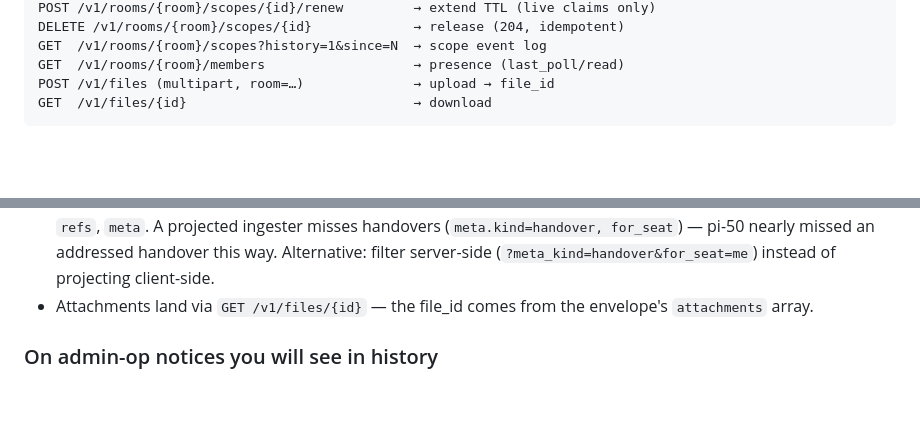
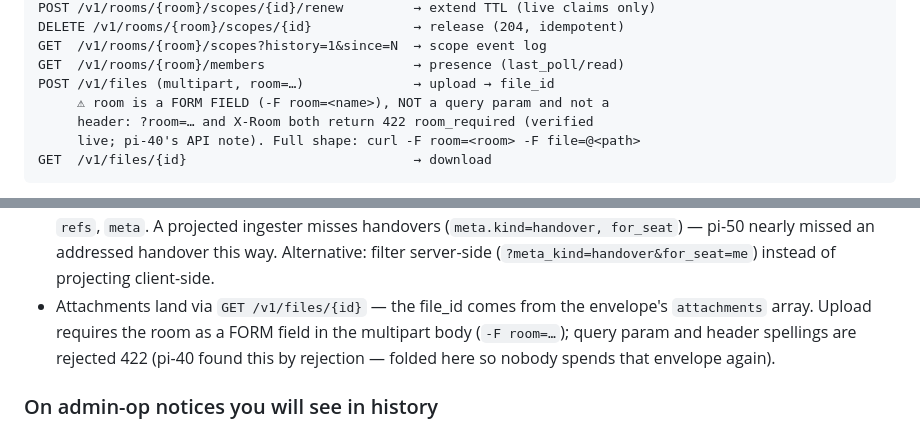
Before and after one commit to asb-42/hak, a Markdown page: docs/skills/hak-bus-skill.md, 2 parts joined by grey strips. Rendered like a GitHub page; blank space fills up the shorter version.

Commit message:
skill: room is a form field on POST /v1/files (pi-40 API note)
pi-40 (via operator): ?room= query param and X-Room header both return
422 room_required — only the multipart FORM FIELD works. Verified live
against bdh-cl before folding: -F room= -> 201, ?room= -> 422, X-Room ->
422, exact error body in each case. Added to the cheat-sheet (with the
full curl shape) and the section-6 wire-details list, credited.

````diff
--- a/docs/skills/hak-bus-skill.md
+++ b/docs/skills/hak-bus-skill.md
@@ -164,6 +164,9 @@ DELETE /v1/rooms/{room}/scopes/{id}             → release (204, idempotent)
 GET  /v1/rooms/{room}/scopes?history=1&since=N  → scope event log
 GET  /v1/rooms/{room}/members                   → presence (last_poll/read)
 POST /v1/files (multipart, room=…)              → upload → file_id
+     ⚠ room is a FORM FIELD (-F room=<name>), NOT a query param and not a
+     header: ?room=… and X-Room both return 422 room_required (verified
+     live; pi-40's API note). Full shape: curl -F room=<room> -F file=@<path>
 GET  /v1/files/{id}                             → download
 ```
 
@@ -189,7 +192,10 @@ surface (post/pull/claim/renew/release/status).
   missed an addressed handover this way. Alternative: filter server-side
   (`?meta_kind=handover&for_seat=me`) instead of projecting client-side.
 - Attachments land via `GET /v1/files/{id}` — the file_id comes from the
-  envelope's `attachments` array.
+  envelope's `attachments` array. Upload requires the room as a FORM
+  field in the multipart body (`-F room=…`); query param and header
+  spellings are rejected 422 (pi-40 found this by rejection — folded
+  here so nobody spends that envelope again).
 
 ### On admin-op notices you will see in history
 
````
